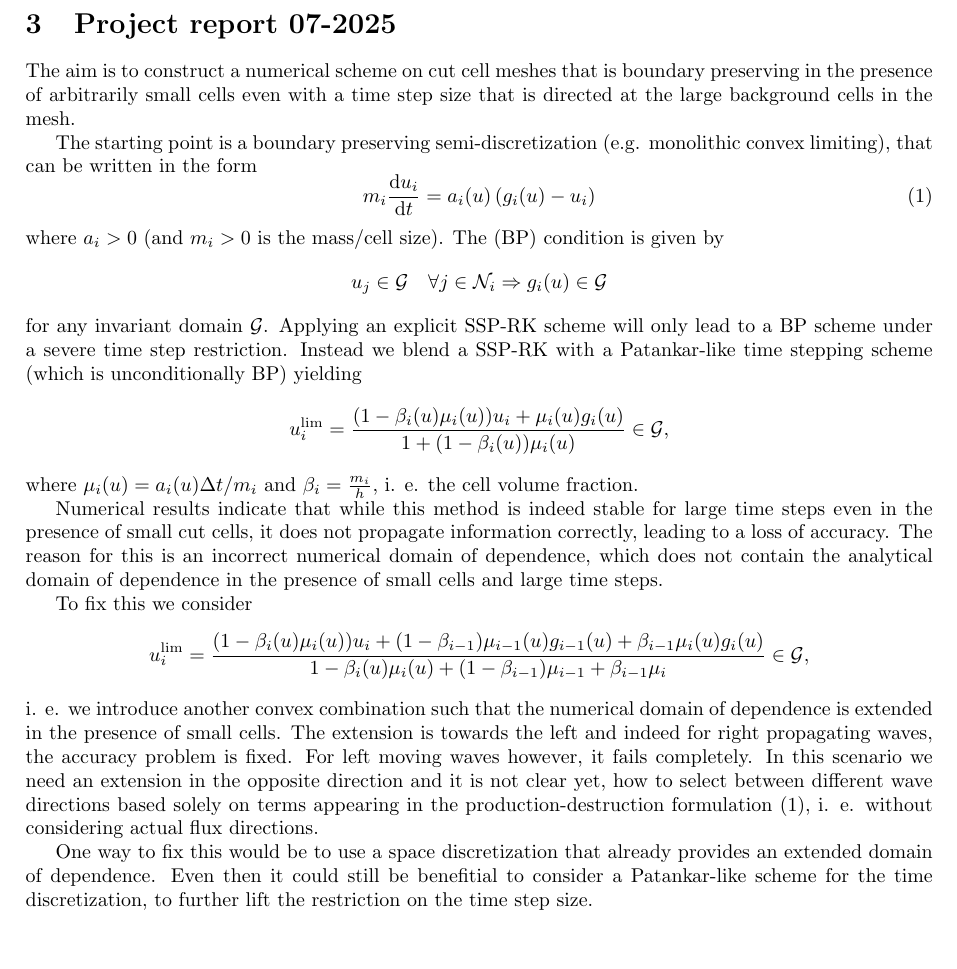
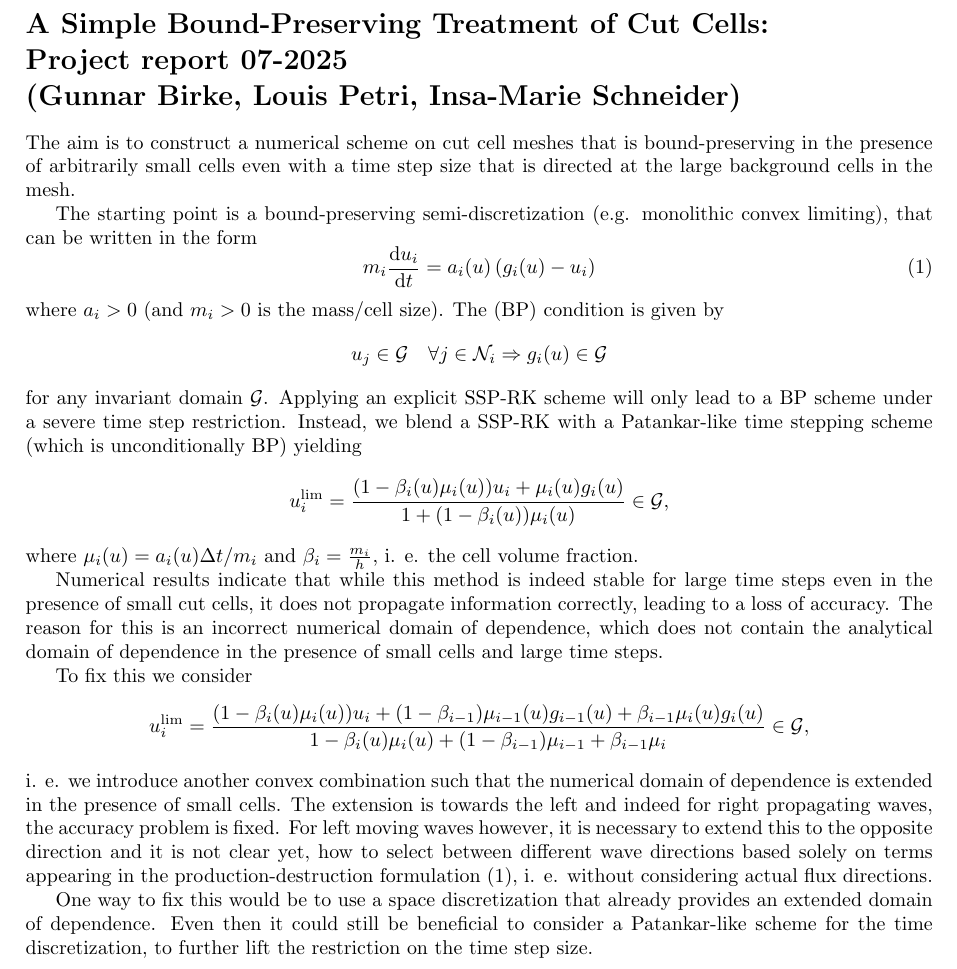
Before and after one commit to GunnarBirke/CutCellPatankar, a LaTeX document (tex/formulation.tex): part of page 3 of 3, cut at the place of the change, the shorter picture padded with empty space. Compiled offline with pdfLaTeX.

Commit message:
Update title

```diff
--- a/tex/formulation.tex
+++ b/tex/formulation.tex
@@ -92,16 +92,18 @@ Adapting $g_i(u)$ to track the fluxes and restoring the domain of dependence res
 Thereofore, our approach to expand the method to equations with arbirtatry flux directions (for the sake of restoring the domain of dependence) should just be to adjust the appearance of $g_i$'s, like a convex combination, but not adapting the $g_i$'s itself.
 
 \newpage
+\thispagestyle{empty}
+\section*{A Simple Bound-Preserving Treatment of
+Cut Cells:\\
+Project report 07-2025\\ (Gunnar Birke, Louis Petri, Insa-Marie Schneider)}
+The aim is to construct a numerical scheme on cut cell meshes that is bound-preserving in the presence of arbitrarily small cells even with a time step size that is directed at the large background cells in the mesh.
 
-\section{Project report 07-2025}
-The aim is to construct a numerical scheme on cut cell meshes that is boundary preserving in the presence of arbitrarily small cells even with a time step size that is directed at the large background cells in the mesh.
-
-The starting point is a boundary preserving semi-discretization (e.g. monolithic convex limiting), that can be written in the form
+The starting point is a bound-preserving semi-discretization (e.g. monolithic convex limiting), that can be written in the form
 \begin{equation}
 	\label{eq: semidiscretization}
 m_i \frac{\text{d}u_i}{\text{d}t}=a_i(u)\left(g_i(u)-u_i\right)
 \end{equation}
-where $a_i>0$ (and $m_i>0$ is the mass/cell size). The (BP) condition is given by $$u_j\in \mathcal{G} \quad \forall j \in \mathcal{N}_i \Rightarrow g_i(u)\in \mathcal{G}$$ for any invariant domain $\mathcal{G}$. Applying an explicit SSP-RK scheme will only lead to a BP scheme under a severe time step restriction. Instead we blend a SSP-RK with a Patankar-like time stepping scheme (which is unconditionally BP) yielding
+where $a_i>0$ (and $m_i>0$ is the mass/cell size). The (BP) condition is given by $$u_j\in \mathcal{G} \quad \forall j \in \mathcal{N}_i \Rightarrow g_i(u)\in \mathcal{G}$$ for any invariant domain $\mathcal{G}$. Applying an explicit SSP-RK scheme will only lead to a BP scheme under a severe time step restriction. Instead, we blend a SSP-RK with a Patankar-like time stepping scheme (which is unconditionally BP) yielding
 $$u_i^{\text{lim}} = \frac{(1-\beta_i(u)\mu_i(u))u_i+\mu_i(u)g_i(u)}{1+(1-\beta_i(u))\mu_i(u)} \in \mathcal{G},$$
 where $\mu_i(u) = a_i(u)\Delta t/m_i$  and $\beta_i = \frac{m_i}{h}$, i. e. the cell volume fraction.
 
@@ -109,8 +111,8 @@ Numerical results indicate that while this method is indeed stable for large tim
 
 To fix this we consider
 $$u_i^{\text{lim}} = \frac{(1-\beta_i(u)\mu_i(u))u_i+ (1 - \beta_{i-1})\mu_{i-1}(u)g_{i-1}(u) +  \beta_{i-1}\mu_i(u)g_i(u)}{1-\beta_i(u)\mu_i(u) + (1 - \beta_{i-1}) \mu_{i-1} + \beta_{i-1} \mu_i} \in \mathcal{G},$$
-i. e. we introduce another convex combination such that the numerical domain of dependence is extended in the presence of small cells. The extension is towards the left and indeed for right propagating waves, the accuracy problem is fixed. For left moving waves however, it fails completely. In this scenario we need an extension in the opposite direction and it is not clear yet, how to select between different wave directions based solely on terms appearing in the production-destruction formulation \eqref{eq: semidiscretization}, i. e. without considering actual flux directions.
+i. e. we introduce another convex combination such that the numerical domain of dependence is extended in the presence of small cells. The extension is towards the left and indeed for right propagating waves, the accuracy problem is fixed. For left moving waves however, it is necessary to extend this to the opposite direction and it is not clear yet, how to select between different wave directions based solely on terms appearing in the production-destruction formulation \eqref{eq: semidiscretization}, i. e. without considering actual flux directions.
 
-One way to fix this would be to use a space discretization that already provides an extended domain of dependence. Even then it could still be benefitial to consider a Patankar-like scheme for the time discretization, to further lift the restriction on the time step size.
+One way to fix this would be to use a space discretization that already provides an extended domain of dependence. Even then it could still be beneficial to consider a Patankar-like scheme for the time discretization, to further lift the restriction on the time step size.
 
 \end{document}
```
